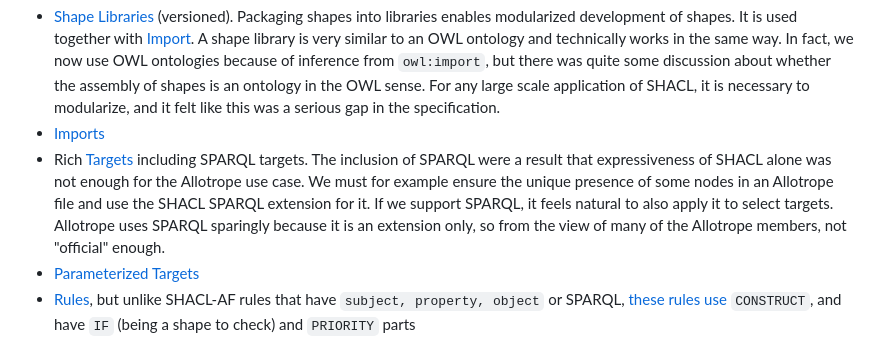
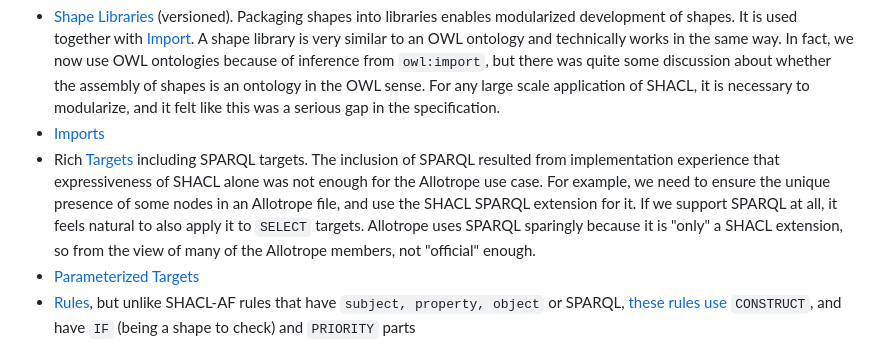
Before and after one commit to w3c/shacl, a Markdown page: shacl-compact-syntax/scope.md, the part around the change. Drawn GitHub-style.

Commit message:
accept @TallTed suggestions
Co-authored-by: Ted Thibodeau Jr <tthibodeau@openlinksw.com>

```diff
--- a/shacl-compact-syntax/scope.md
+++ b/shacl-compact-syntax/scope.md
@@ -33,10 +33,10 @@ A number of features from [SHACLC.xtext](https://gitlab.com/allotrope-open-sourc
   For any large scale application of SHACL, it is necessary to modularize, and it felt like this was a serious gap in the specification.
 - [Imports](https://rawgit2.com/VladimirAlexiev/shacl/shaclc-grammars/shacl-compact-syntax/grammar/shaclc-XText.html#ImportsDecl)
 - Rich [Targets](https://rawgit2.com/VladimirAlexiev/shacl/shaclc-grammars/shacl-compact-syntax/grammar/shaclc-XText.html#Target) including SPARQL targets.
-  The inclusion of SPARQL were a result that expressiveness of SHACL alone was not enough for the Allotrope use case.
-  We must for example ensure the unique presence of some nodes in an Allotrope file and use the SHACL SPARQL extension for it.
-  If we support SPARQL, it feels natural to also apply it to select targets.
-  Allotrope uses SPARQL sparingly because it is an extension only, so from the view of many of the Allotrope members, not "official" enough.
+  The inclusion of SPARQL resulted from implementation experience that expressiveness of SHACL alone was not enough for the Allotrope use case.
+  For example, we need to ensure the unique presence of some nodes in an Allotrope file, and use the SHACL SPARQL extension for it.
+  If we support SPARQL at all, it feels natural to also apply it to `SELECT` targets.
+  Allotrope uses SPARQL sparingly because it is "only" a SHACL extension, so from the view of many of the Allotrope members, not "official" enough.
 - [Parameterized Targets](https://rawgit2.com/VladimirAlexiev/shacl/shaclc-grammars/shacl-compact-syntax/grammar/shaclc-XText.html#TargetShape)
 - [Rules](https://rawgit2.com/VladimirAlexiev/shacl/shaclc-grammars/shacl-compact-syntax/grammar/shaclc-XText.html#RuleShape), but unlike SHACL-AF rules that have `subject, property, object` or SPARQL, [these rules use](https://rawgit2.com/VladimirAlexiev/shacl/shaclc-grammars/shacl-compact-syntax/grammar/shaclc-XText.html#RuleBody) `CONSTRUCT`, and have `IF` (being a shape to check) and `PRIORITY` parts
 - [SPARQL Functions](https://rawgit2.com/VladimirAlexiev/shacl/shaclc-grammars/shacl-compact-syntax/grammar/shaclc-XText.html#FunctionShape), inspired by SPIN Functions
```
